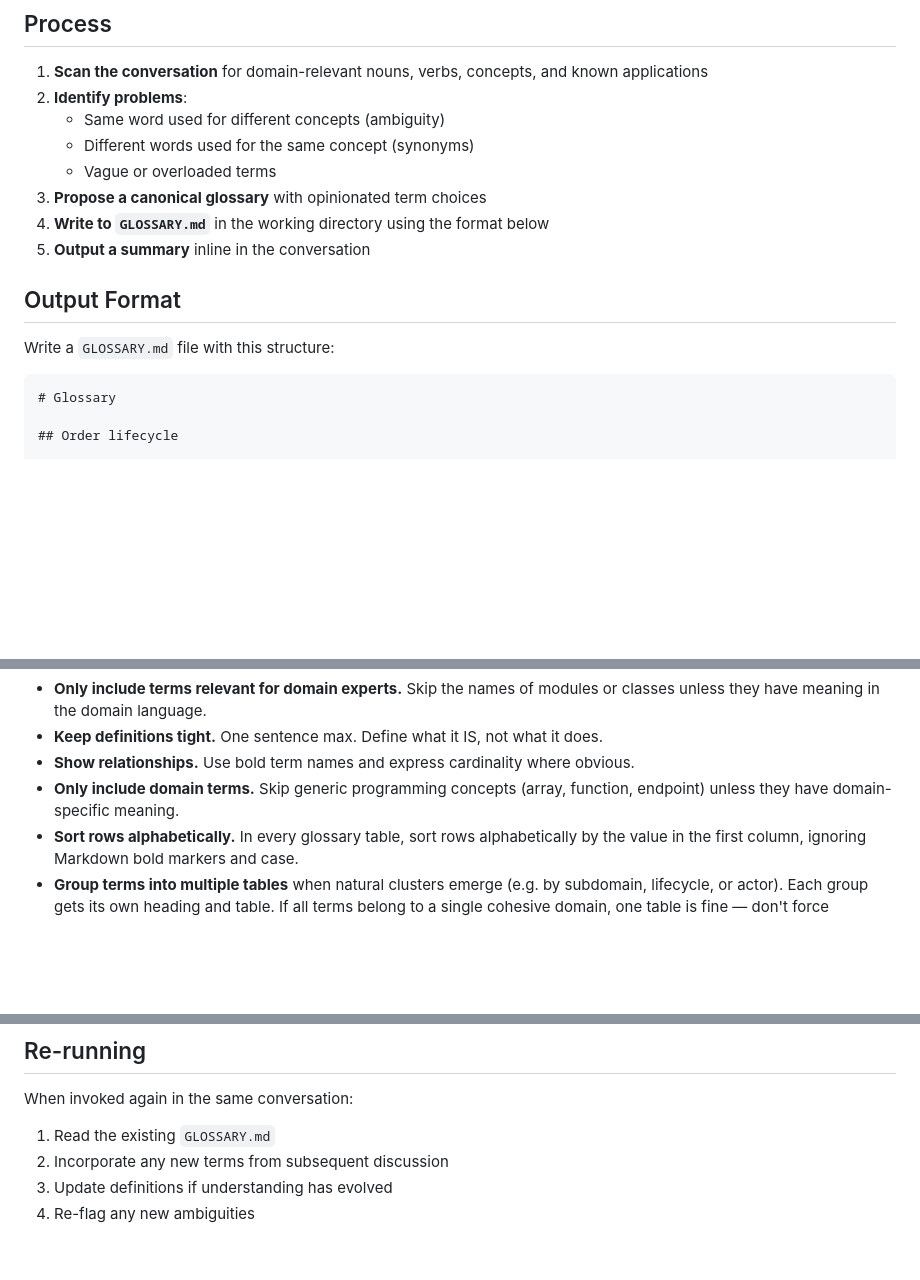
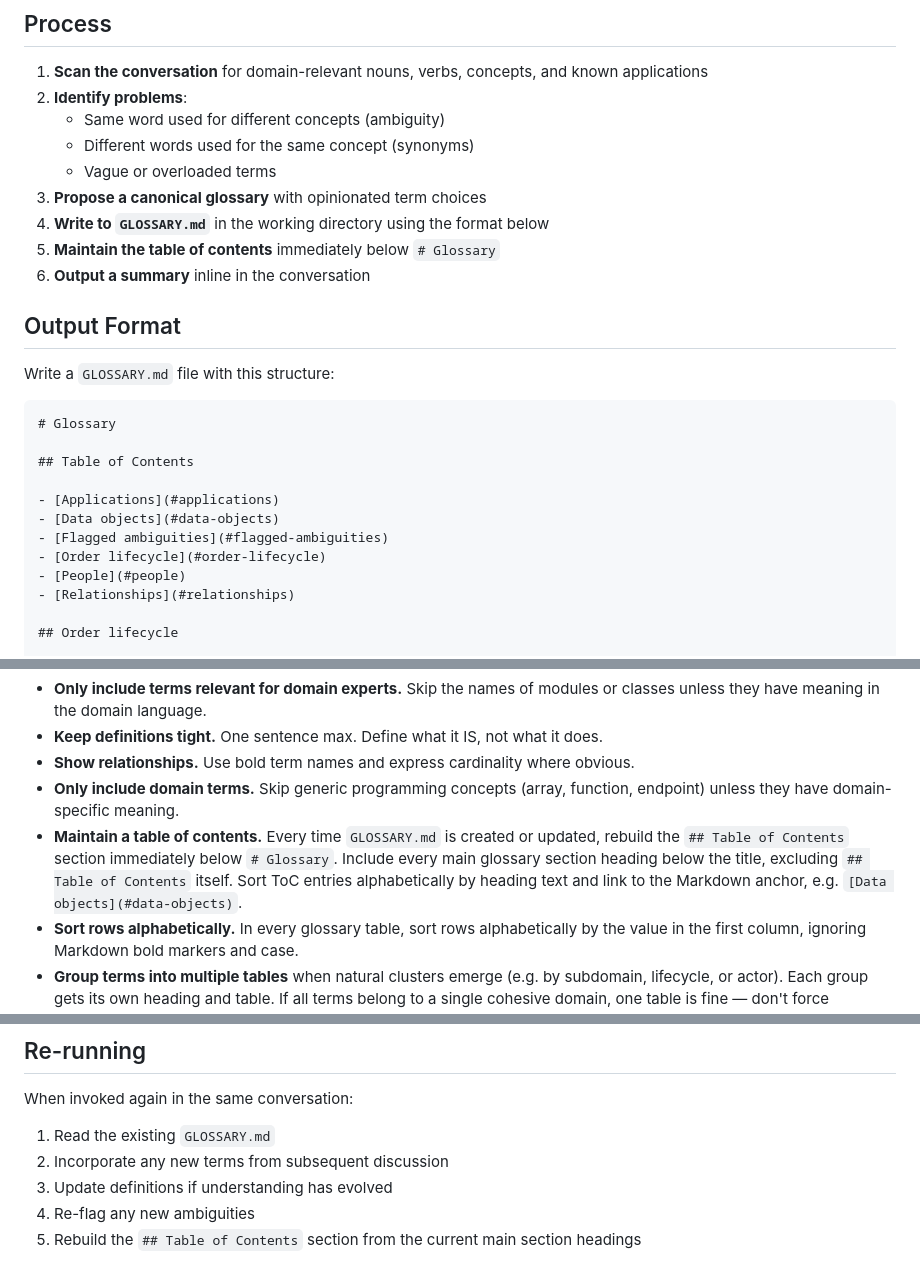
Before and after one commit to Future-CX/AI-Architecture-Toolkit, a Markdown page: skills/ubiquitous-language/SKILL.md, 3 parts joined by grey strips. Drawn GitHub-style; blank space fills up the shorter version.

Commit message:
adding ToC

````diff
--- a/skills/ubiquitous-language/SKILL.md
+++ b/skills/ubiquitous-language/SKILL.md
@@ -17,7 +17,8 @@ Extract and formalize domain terminology from the current conversation into a co
    - Vague or overloaded terms
 3. **Propose a canonical glossary** with opinionated term choices
 4. **Write to `GLOSSARY.md`** in the working directory using the format below
-5. **Output a summary** inline in the conversation
+5. **Maintain the table of contents** immediately below `# Glossary`
+6. **Output a summary** inline in the conversation
 
 ## Output Format
 
@@ -25,6 +26,15 @@ Write a `GLOSSARY.md` file with this structure:
 
 ```md
 # Glossary
+
+## Table of Contents
+
+- [Applications](#applications)
+- [Data objects](#data-objects)
+- [Flagged ambiguities](#flagged-ambiguities)
+- [Order lifecycle](#order-lifecycle)
+- [People](#people)
+- [Relationships](#relationships)
 
 ## Order lifecycle
 
@@ -75,6 +85,7 @@ Write a `GLOSSARY.md` file with this structure:
 - **Keep definitions tight.** One sentence max. Define what it IS, not what it does.
 - **Show relationships.** Use bold term names and express cardinality where obvious.
 - **Only include domain terms.** Skip generic programming concepts (array, function, endpoint) unless they have domain-specific meaning.
+- **Maintain a table of contents.** Every time `GLOSSARY.md` is created or updated, rebuild the `## Table of Contents` section immediately below `# Glossary`. Include every main glossary section heading below the title, excluding `## Table of Contents` itself. Sort ToC entries alphabetically by heading text and link to the Markdown anchor, e.g. `[Data objects](#data-objects)`.
 - **Sort rows alphabetically.** In every glossary table, sort rows alphabetically by the value in the first column, ignoring Markdown bold markers and case.
 - **Group terms into multiple tables** when natural clusters emerge (e.g. by subdomain, lifecycle, or actor). Each group gets its own heading and table. If all terms belong to a single cohesive domain, one table is fine — don't force groupings.
 - **Maintain an Applications section.** List known applications in a dedicated `## Applications` section using columns for `Application`, `Definition`, and `Capabilities and functions delivered`. Keep application definitions short and business-facing. Use the combined delivery column to name supported business capabilities first, followed by dash-prefixed concrete functions the application performs.
@@ -90,3 +101,4 @@ When invoked again in the same conversation:
 2. Incorporate any new terms from subsequent discussion
 3. Update definitions if understanding has evolved
 4. Re-flag any new ambiguities
+5. Rebuild the `## Table of Contents` section from the current main section headings
````
